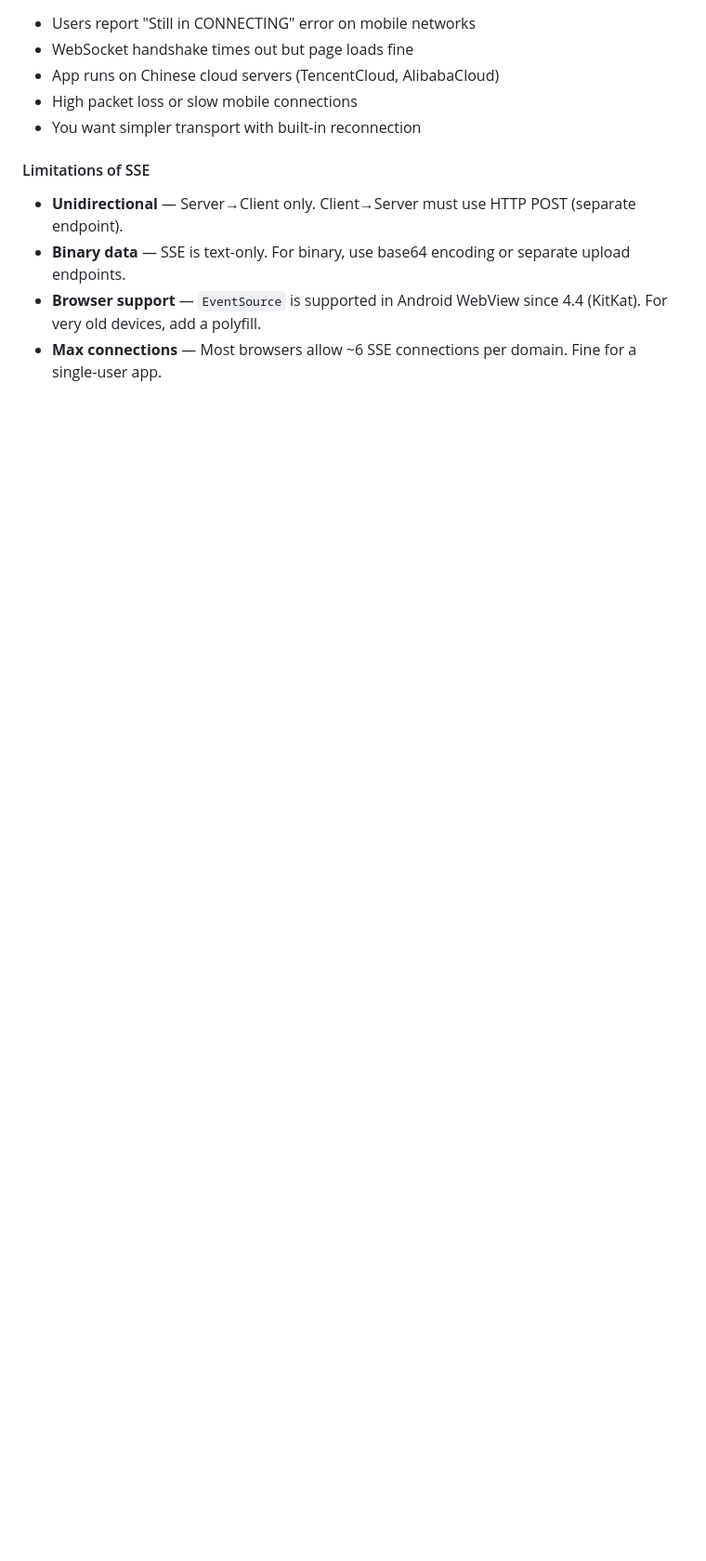
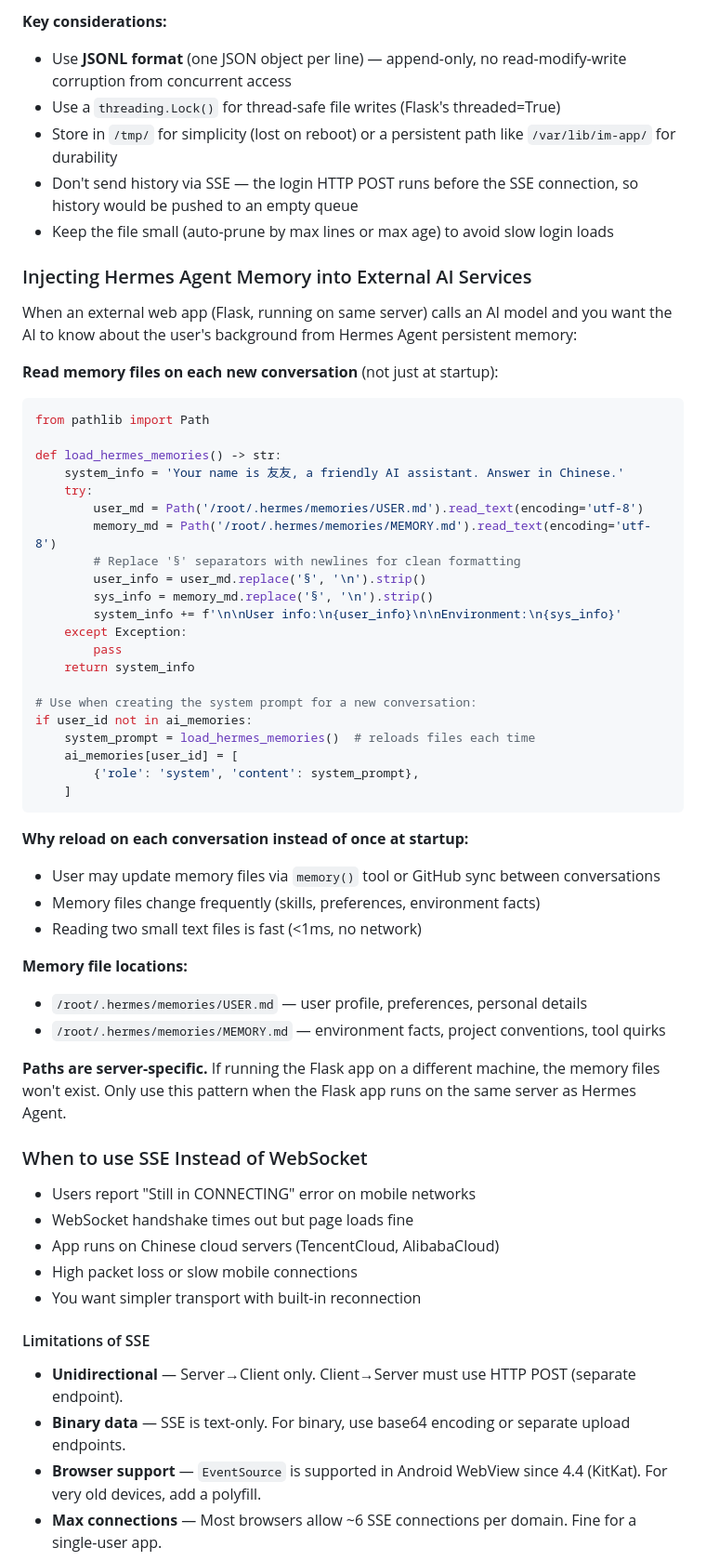
Before and after one commit to SunFengXin666/Hermes-memory, a Markdown page: skills/android-webview-apk/SKILL.md, the part around one of its changes. Shown at 93% size. GitHub-like rendering; blank space fills up the shorter version.

````diff
--- a/skills/android-webview-apk/SKILL.md
+++ b/skills/android-webview-apk/SKILL.md
@@ -786,3 +864,52 @@ Key differences from WebSocket:
+**Key considerations:**
+- Use **JSONL format** (one JSON object per line) — append-only, no read-modify-write corruption from concurrent access
+- Use a `threading.Lock()` for thread-safe file writes (Flask's threaded=True)
+- Store in `/tmp/` for simplicity (lost on reboot) or a persistent path like `/var/lib/im-app/` for durability
+- Don't send history via SSE — the login HTTP POST runs before the SSE connection, so history would be pushed to an empty queue
+- Keep the file small (auto-prune by max lines or max age) to avoid slow login loads
+
+### Injecting Hermes Agent Memory into External AI Services
+
+When an external web app (Flask, running on same server) calls an AI model and you want the AI to know about the user's background from Hermes Agent persistent memory:
+
+**Read memory files on each new conversation** (not just at startup):
+
+```python
+from pathlib import Path
+
+def load_hermes_memories() -> str:
+    system_info = 'Your name is 友友, a friendly AI assistant. Answer in Chinese.'
+    try:
+        user_md = Path('/root/.hermes/memories/USER.md').read_text(encoding='utf-8')
+        memory_md = Path('/root/.hermes/memories/MEMORY.md').read_text(encoding='utf-8')
+        # Replace '§' separators with newlines for clean formatting
+        user_info = user_md.replace('§', '\n').strip()
+        sys_info = memory_md.replace('§', '\n').strip()
+        system_info += f'\n\nUser info:\n{user_info}\n\nEnvironment:\n{sys_info}'
+    except Exception:
+        pass
+    return system_info
+
+# Use when creating the system prompt for a new conversation:
+if user_id not in ai_memories:
+    system_prompt = load_hermes_memories()  # reloads files each time
+    ai_memories[user_id] = [
+        {'role': 'system', 'content': system_prompt},
+    ]
+```
+
+**Why reload on each conversation instead of once at startup:**
+- User may update memory files via `memory()` tool or GitHub sync between conversations
+- Memory files change frequently (skills, preferences, environment facts)
+- Reading two small text files is fast (<1ms, no network)
+
+**Memory file locations:**
+- `/root/.hermes/memories/USER.md` — user profile, preferences, personal details
+- `/root/.hermes/memories/MEMORY.md` — environment facts, project conventions, tool quirks
+
+**Paths are server-specific.** If running the Flask app on a different machine, the memory files won't exist. Only use this pattern when the Flask app runs on the same server as Hermes Agent.
+
+### When to use SSE Instead of WebSocket
 
 - Users report "Still in CONNECTING" error on mobile networks
 - WebSocket handshake times out but page loads fine
````
Also changed, not shown: other parts of skills/android-webview-apk/SKILL.md (+79 -1 lines).
